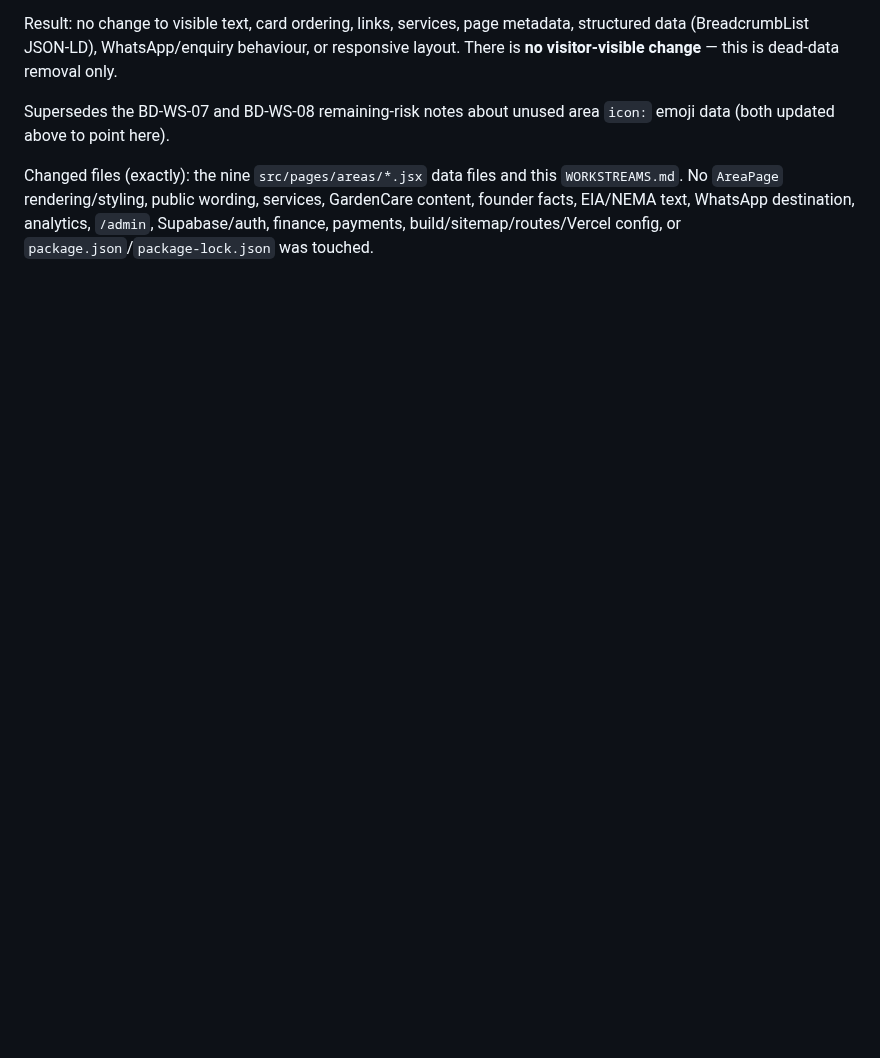
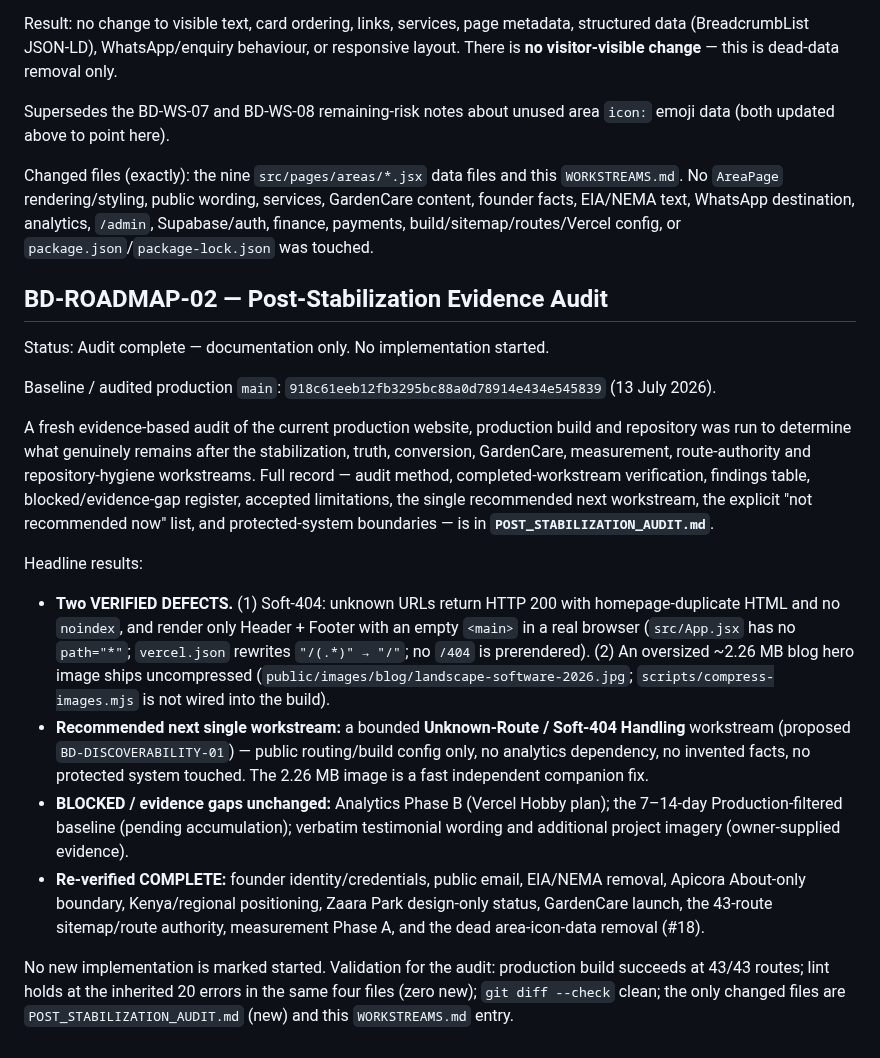
Before and after one commit to Widson-star/botanique-designers-site, a Markdown page: WORKSTREAMS.md, the part around the change. GitHub-like rendering; blank space fills up the shorter version.

```diff
--- a/WORKSTREAMS.md
+++ b/WORKSTREAMS.md
@@ -938,3 +938,45 @@ Changed files (exactly): the nine `src/pages/areas/*.jsx` data files and this
 GardenCare content, founder facts, EIA/NEMA text, WhatsApp destination, analytics,
 `/admin`, Supabase/auth, finance, payments, build/sitemap/routes/Vercel config, or
 `package.json`/`package-lock.json` was touched.
+
+## BD-ROADMAP-02 — Post-Stabilization Evidence Audit
+
+Status: Audit complete — documentation only. No implementation started.
+
+Baseline / audited production `main`:
+`918c61eeb12fb3295bc88a0d78914e434e545839` (13 July 2026).
+
+A fresh evidence-based audit of the current production website, production build
+and repository was run to determine what genuinely remains after the
+stabilization, truth, conversion, GardenCare, measurement, route-authority and
+repository-hygiene workstreams. Full record — audit method, completed-workstream
+verification, findings table, blocked/evidence-gap register, accepted
+limitations, the single recommended next workstream, the explicit
+"not recommended now" list, and protected-system boundaries — is in
+**`POST_STABILIZATION_AUDIT.md`**.
+
+Headline results:
+
+* **Two VERIFIED DEFECTS.** (1) Soft-404: unknown URLs return HTTP 200 with
+  homepage-duplicate HTML and no `noindex`, and render only Header + Footer with
+  an empty `<main>` in a real browser (`src/App.jsx` has no `path="*"`;
+  `vercel.json` rewrites `"/(.*)" → "/"`; no `/404` is prerendered). (2) An
+  oversized ~2.26 MB blog hero image ships uncompressed
+  (`public/images/blog/landscape-software-2026.jpg`; `scripts/compress-images.mjs`
+  is not wired into the build).
+* **Recommended next single workstream:** a bounded **Unknown-Route / Soft-404
+  Handling** workstream (proposed `BD-DISCOVERABILITY-01`) — public routing/build
+  config only, no analytics dependency, no invented facts, no protected system
+  touched. The 2.26 MB image is a fast independent companion fix.
+* **BLOCKED / evidence gaps unchanged:** Analytics Phase B (Vercel Hobby plan);
+  the 7–14-day Production-filtered baseline (pending accumulation); verbatim
+  testimonial wording and additional project imagery (owner-supplied evidence).
+* **Re-verified COMPLETE:** founder identity/credentials, public email,
+  EIA/NEMA removal, Apicora About-only boundary, Kenya/regional positioning,
+  Zaara Park design-only status, GardenCare launch, the 43-route sitemap/route
+  authority, measurement Phase A, and the dead area-icon-data removal (#18).
+
+No new implementation is marked started. Validation for the audit: production
+build succeeds at 43/43 routes; lint holds at the inherited 20 errors in the same
+four files (zero new); `git diff --check` clean; the only changed files are
+`POST_STABILIZATION_AUDIT.md` (new) and this `WORKSTREAMS.md` entry.
```
Also changed, not shown: POST_STABILIZATION_AUDIT.md (added, +230 -0 lines).
